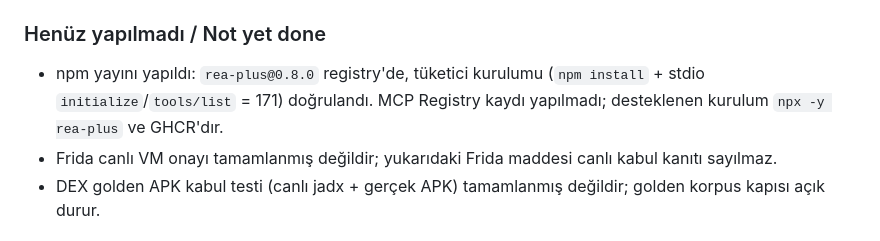
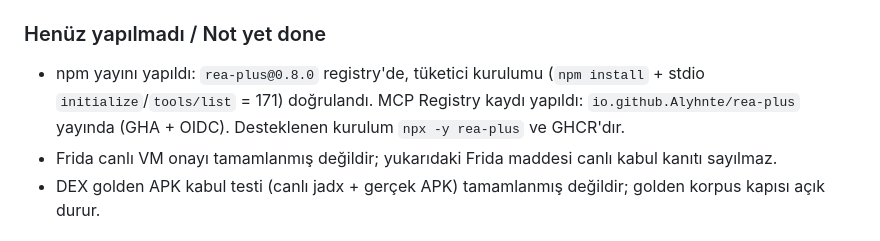
Before and after one commit to Alyhnte/Rea-Plus, a Markdown page: CHANGELOG.md, the part around the change. Rendered like a GitHub page.

```diff
--- a/CHANGELOG.md
+++ b/CHANGELOG.md
@@ -67,7 +67,8 @@ progress pilots. External gates in "Not yet done" remain open.
 
 - npm yayını yapıldı: `rea-plus@0.8.0` registry'de, tüketici kurulumu
   (`npm install` + stdio `initialize`/`tools/list` = 171) doğrulandı. MCP Registry
-  kaydı yapılmadı; desteklenen kurulum `npx -y rea-plus` ve GHCR'dır.
+  kaydı yapıldı: `io.github.Alyhnte/rea-plus` yayında (GHA + OIDC). Desteklenen
+  kurulum `npx -y rea-plus` ve GHCR'dır.
 - Frida canlı VM onayı tamamlanmış değildir; yukarıdaki Frida maddesi canlı kabul
   kanıtı sayılmaz.
 - DEX golden APK kabul testi (canlı jadx + gerçek APK) tamamlanmış değildir;
```
Also changed, not shown: README.md (+2 -2 lines), docs/ROADMAP.md (+1 -1 lines).
